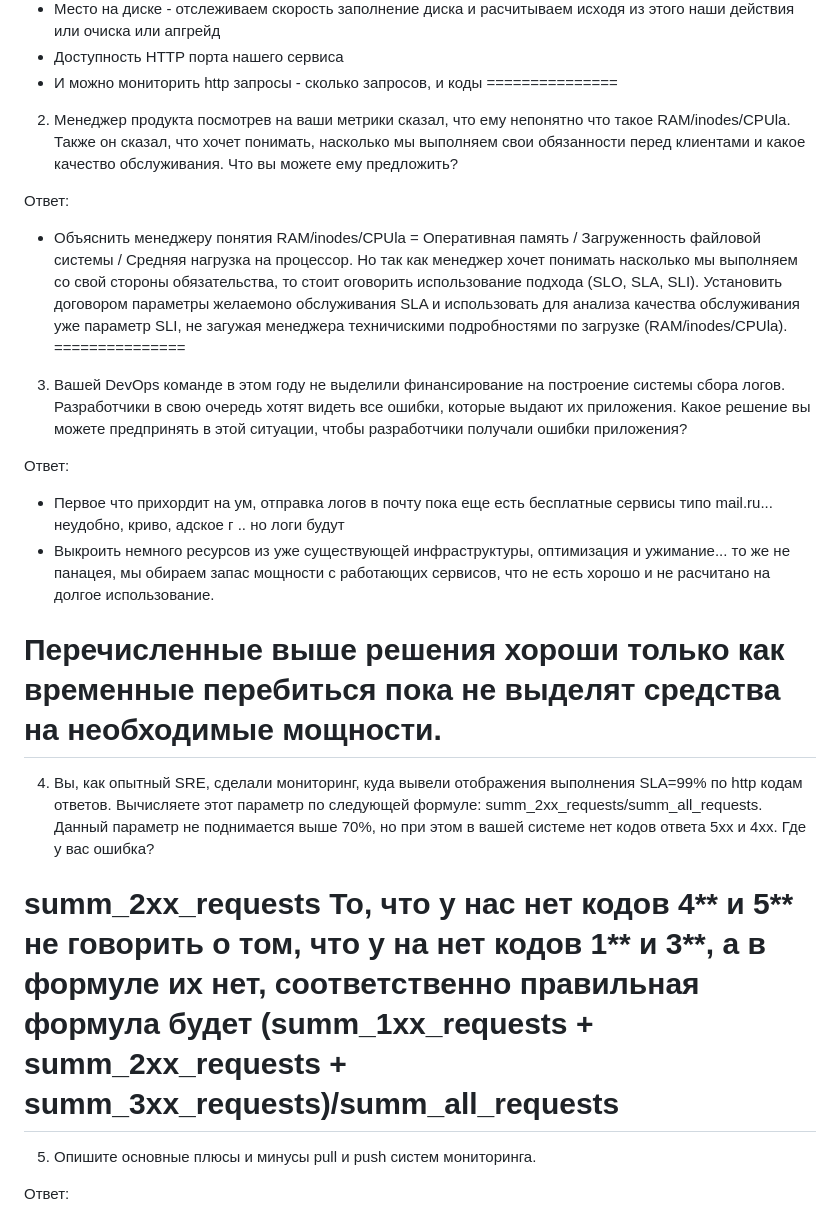
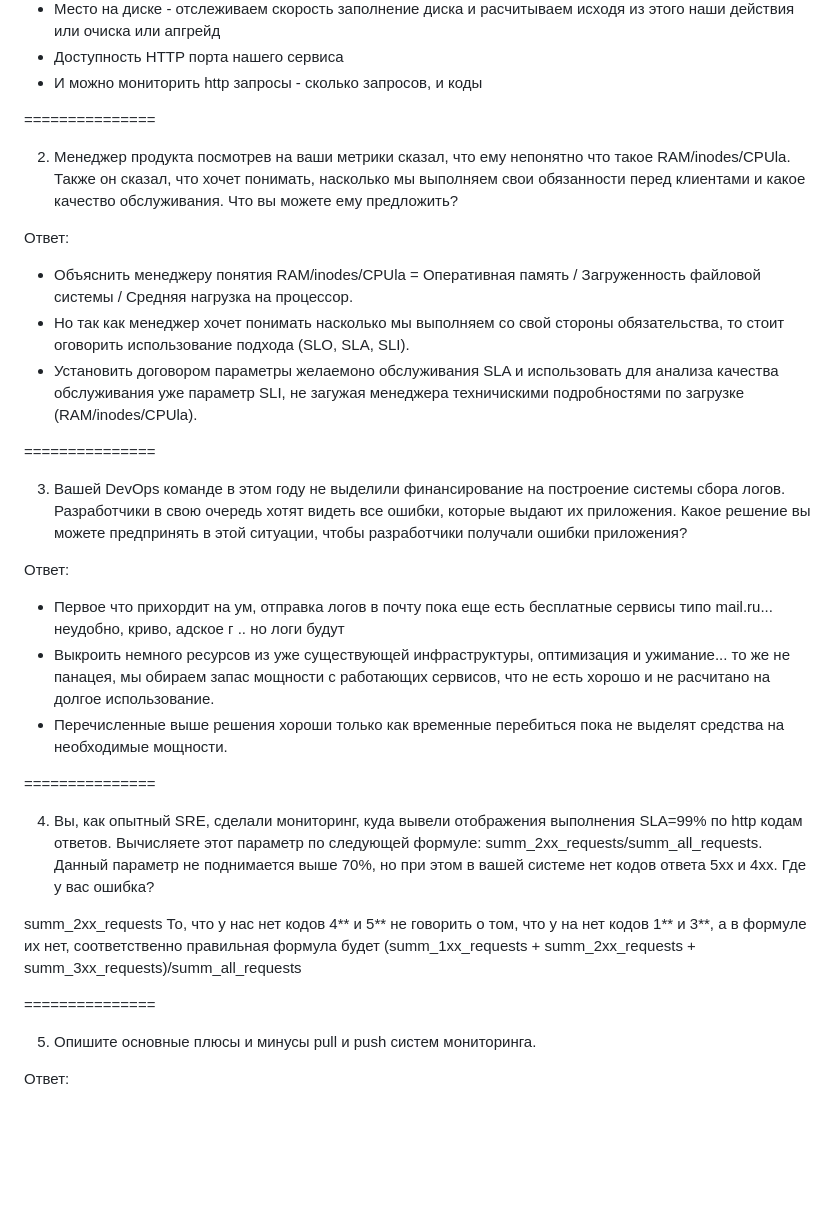
Before and after one commit to Artegro/netology, a Markdown page: Home_Work_10.2/Readme.md, the part around one of its changes. Drawn GitHub-style; blank space fills up the shorter version.

```diff
--- a/Home_Work_10.2/Readme.md
+++ b/Home_Work_10.2/Readme.md
@@ -15,6 +15,7 @@
   - Место на диске - отслеживаем скорость заполнение диска и расчитываем исходя из этого наши действия или очиска или апгрейд
   - Доступность HTTP порта нашего сервиса
   - И можно мониторить http запросы - сколько запросов, и коды
+
 ===============
 
 2. Менеджер продукта посмотрев на ваши метрики сказал, что ему непонятно что такое RAM/inodes/CPUla. Также он сказал,
@@ -23,8 +24,9 @@
 
   Ответ:
   - Объяснить менеджеру понятия  RAM/inodes/CPUla = Оперативная память / Загруженность файловой системы / Средняя нагрузка на процессор.
-  Но так как менеджер хочет понимать насколько мы выполняем со свой стороны обязательства, то стоит оговорить использование подхода (SLO, SLA, SLI).
-  Установить договором параметры желаемоно обслуживания SLA и использовать для анализа качества обслуживания уже параметр SLI, не загужая менеджера техничискими подробностями по загрузке (RAM/inodes/CPUla).
+  - Но так как менеджер хочет понимать насколько мы выполняем со свой стороны обязательства, то стоит оговорить использование подхода (SLO, SLA, SLI).
+  - Установить договором параметры желаемоно обслуживания SLA и использовать для анализа качества обслуживания уже параметр SLI, не загужая менеджера техничискими подробностями по загрузке (RAM/inodes/CPUla).
+
 ===============
 
 3. Вашей DevOps команде в этом году не выделили финансирование на построение системы сбора логов. Разработчики в свою
@@ -34,8 +36,8 @@
 Ответ:
   - Первое что прихордит на ум, отправка логов в почту пока еще есть бесплатные сервисы типо mail.ru...  неудобно, криво, адское г .. но логи будут
   - Выкроить немного ресурсов из уже существующей инфраструктуры, оптимизация и ужимание... то же не панацея, мы обираем запас мощности с работающих сервисов, что не есть хорошо и не расчитано на долгое использование.
+  - Перечисленные выше решения хороши только как временные перебиться пока не выделят средства на необходимые мощности.
 
-  Перечисленные выше решения хороши только как временные перебиться пока не выделят средства на необходимые мощности.
 ===============
 
 4. Вы, как опытный SRE, сделали мониторинг, куда вывели отображения выполнения SLA=99% по http кодам ответов.
@@ -44,6 +46,7 @@
 
 summ_2xx_requests То, что у нас нет кодов 4** и 5** не говорить о том, что у на нет кодов 1** и 3**, а в формуле их нет, соответственно правильная формула будет
   (summ_1xx_requests + summ_2xx_requests + summ_3xx_requests)/summ_all_requests
+
 ===============
 
 5. Опишите основные плюсы и минусы pull и push систем мониторинга.
```
Also changed, not shown: other parts of Home_Work_10.2/Readme.md (+4 -0 lines).
